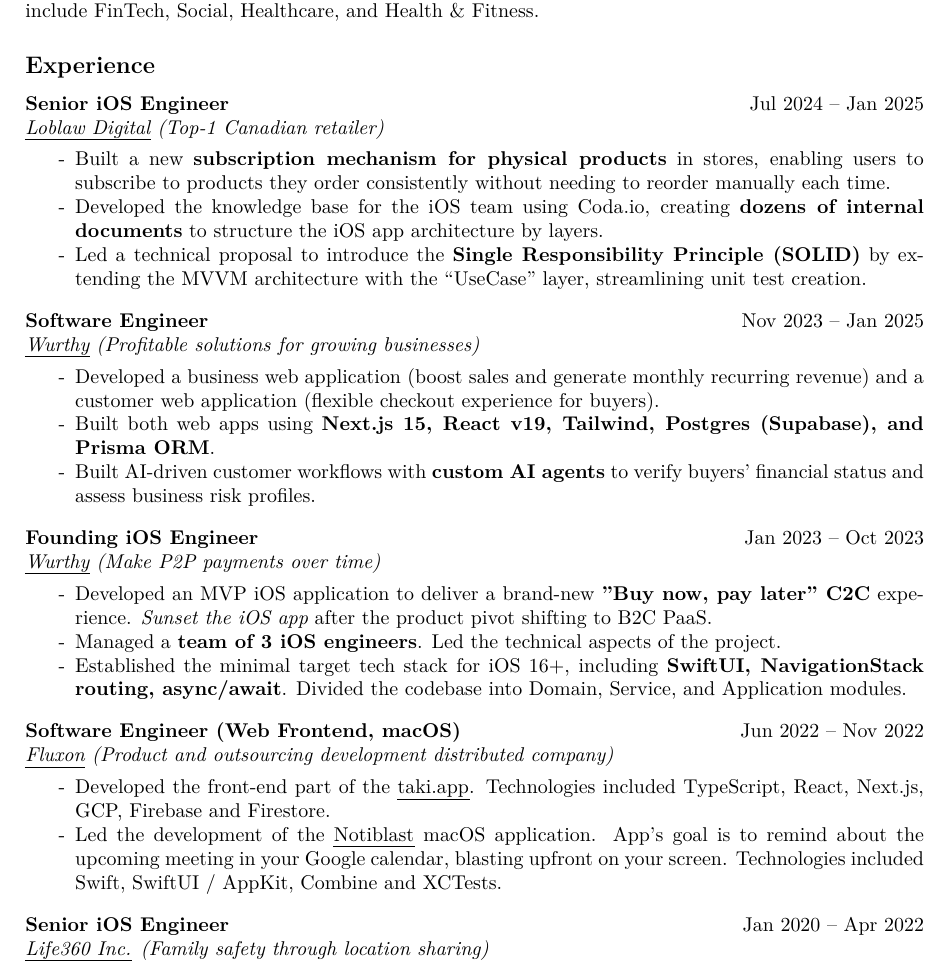
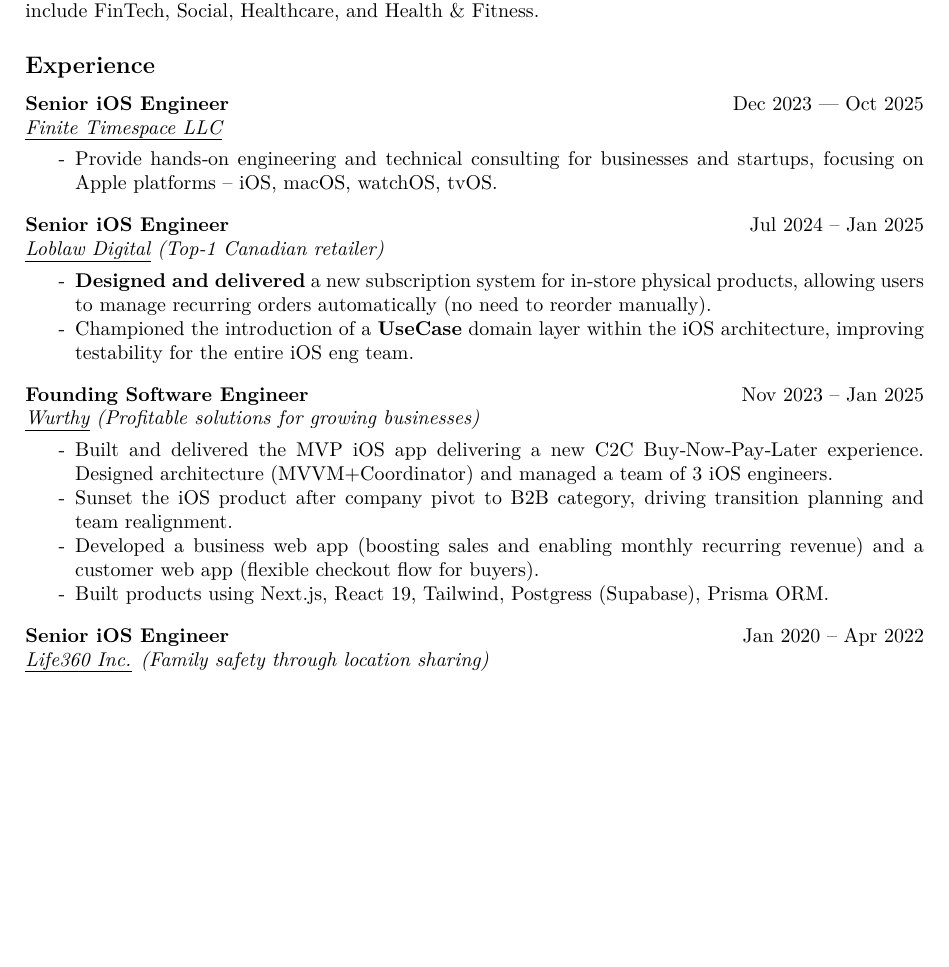
Before and after one commit to hamsternik/www.hamsternik.com, a LaTeX CV (cv/main.tex): part of page 1 of 2, cut so that both start at the same text, the shorter picture padded with empty space. Compiled offline with XeLaTeX.

Commit message:
feat(cv): rebuilt experience subsections

```diff
--- a/cv/main.tex
+++ b/cv/main.tex
@@ -115,64 +115,44 @@
 
 \Experience
 {Senior iOS Engineer}
+{Dec 2023 — Oct 2025}
+{\href{https://finitetimespace.com}{Finite Timespace LLC}}
+
+\noindent
+\begin{itemize}[label=-]
+  \setlength\itemsep{0cm}
+\item Provide hands‑on engineering and technical consulting for businesses and startups, focusing on Apple platforms -- iOS, macOS, watchOS, tvOS.
+\end{itemize}
+
+\SubSectionSpacing
+
+
+\Experience
+{Senior iOS Engineer}
 {Jul 2024 -- Jan 2025}
 {\href{https://www.loblawdigital.co}{Loblaw Digital} (Top-1 Canadian retailer)}
 
 \noindent
 \begin{itemize}[label=-]
   \setlength\itemsep{0cm}
-  \item Built a new \textbf{subscription mechanism for physical products} in stores, enabling users to subscribe to products they order consistently without needing to reorder manually each time.
-  \item Developed the knowledge base for the iOS team using Coda.io, creating \textbf{dozens of internal documents} to structure the iOS app architecture by layers.
-  \item Led a technical proposal to introduce the \textbf{Single Responsibility Principle (SOLID)} by extending the MVVM architecture with the “UseCase” layer, streamlining unit test creation.
+\item \textbf{Designed and delivered} a new subscription system for in-store physical products, allowing users to manage recurring orders automatically (no need to reorder manually).
+\item Championed the introduction of a \textbf{UseCase} domain layer within the iOS architecture, improving testability for the entire iOS eng team.
 \end{itemize}
 
 \SubSectionSpacing
 
 \Experience
-{Software Engineer}
+{Founding Software Engineer}
 {Nov 2023 -- Jan 2025}
 {\href{https://www.wurthy.co}{Wurthy} (Profitable solutions for growing businesses)}
 
 \noindent
 \begin{itemize}[label=-]
   \setlength\itemsep{0em}
-  \item Developed a business web application (boost sales and generate monthly recurring revenue) and a customer web application (flexible checkout experience for buyers).
-  \item Built both web apps using \textbf{Next.js 15, React v19, Tailwind, Postgres (Supabase), and Prisma ORM}.
-  \item Built AI-driven customer workflows with \textbf{custom AI agents} to verify buyers' financial status and assess business risk profiles.
-\end{itemize}
-
-\SubSectionSpacing
-
-\Experience
-{Founding iOS Engineer}
-{Jan 2023 -- Oct 2023}
-{\href{https://www.wurthy.co}{Wurthy} (Make P2P payments over time)}
-
-\noindent
-\begin{itemize}[label=-]
-  \setlength\itemsep{0em}
-  \item Developed an MVP iOS application to deliver a brand-new \textbf{”Buy now, pay later" C2C} experience.
-    \textit{Sunset the iOS app} after the product pivot shifting to B2C PaaS.
-  \item Managed a \textbf{team of 3 iOS engineers}. Led the technical aspects of the project.
-  \item Established the minimal target tech stack for iOS 16+, including \textbf{SwiftUI, NavigationStack routing, async/await}.
-    Divided the codebase into Domain, Service, and Application modules.
-\end{itemize}
-
-\SubSectionSpacing
-
-\Experience
-{Software Engineer (Web Frontend, macOS)}
-{Jun 2022 -- Nov 2022}
-{\href{https://www.fluxon.com/}{Fluxon} (Product and outsourcing development distributed company)}
-
-\noindent
-\begin{itemize}[label=-]
-    \setlength\itemsep{0em}
-    \item Developed the front-end part of the \href{https://taki.app}{taki.app}.
-      Technologies included TypeScript, React, Next.js, GCP, Firebase and Firestore.
-    \item Led the development of the \href{https://apps.apple.com/in/app/notiblast/id6443910263}{Notiblast} macOS application.
-      App's goal is to remind about the upcoming meeting in your Google calendar, blasting upfront on your screen.
-      Technologies included Swift, SwiftUI / AppKit, Combine and XCTests.
+\item Built and delivered the MVP iOS app delivering a new C2C Buy‑Now‑Pay‑Later experience. Designed architecture (MVVM+Coordinator) and managed a team of 3 iOS engineers.
+\item Sunset the iOS product after company pivot to B2B category, driving transition planning and team realignment.
+\item Developed a business web app (boosting sales and enabling monthly recurring revenue) and a customer web app (flexible checkout flow for buyers).
+  \item Built products using Next.js, React 19, Tailwind, Postgress (Supabase), Prisma ORM.
 \end{itemize}
 
 \SubSectionSpacing
```
